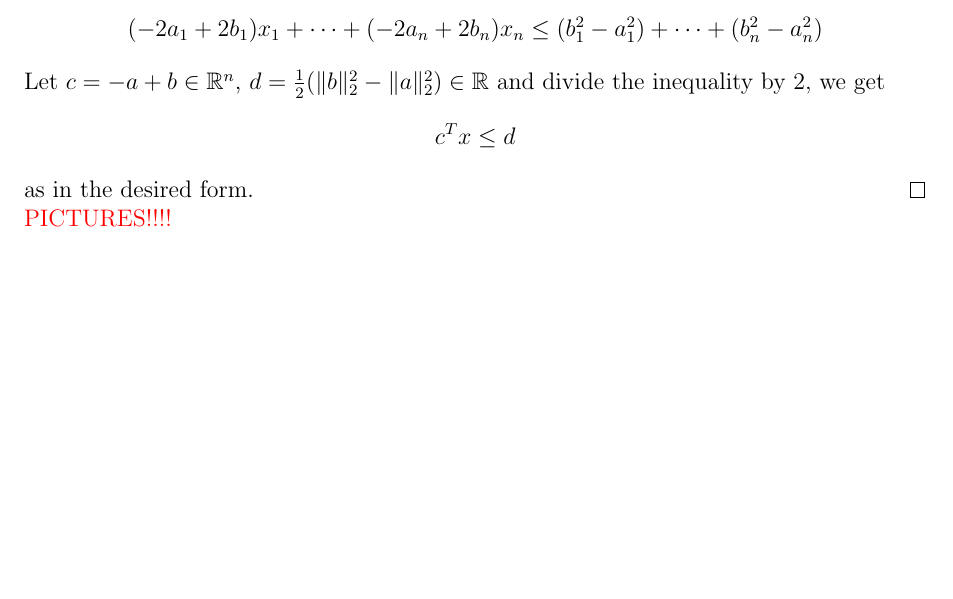
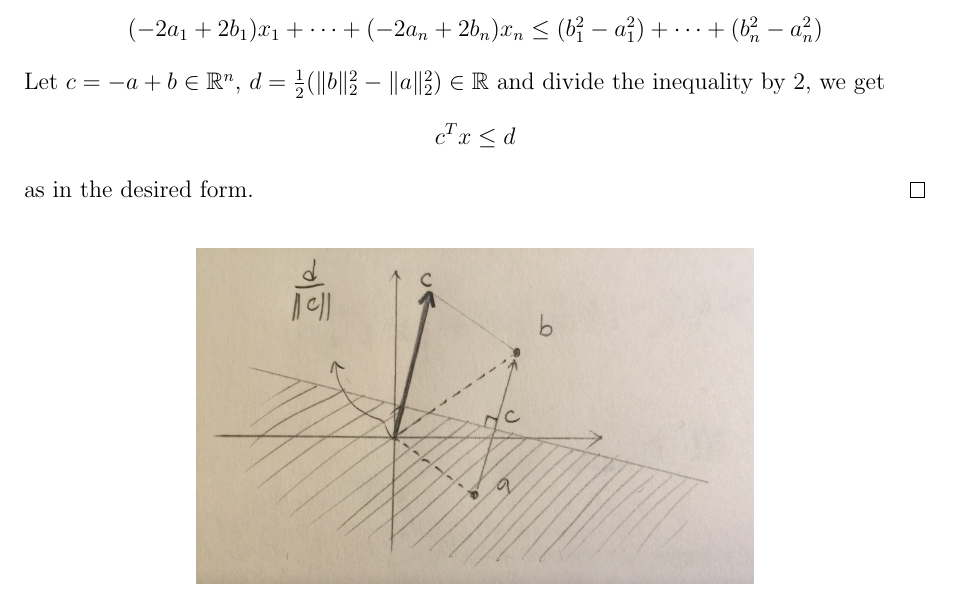
Before and after one commit to evastgh/ps, a LaTeX problem sheet (EE236B/hw1_sol.tex): part of page 1 of 3, cut so that both start at the same text, the shorter picture padded with empty space. Compiled offline with pdfLaTeX.

Commit message:
hw1 finished

```diff
--- a/EE236B/hw1_sol.tex
+++ b/EE236B/hw1_sol.tex
@@ -33,7 +33,7 @@
 	%%%% --CONTENTS-- %%%%
 	% \end{mdframed}\end{minipage}\end{center}
 
-%\usepackage{graphicx} \graphicspath{ {/path/} }
+\usepackage{graphicx} \graphicspath{ {} }
 	% --Example:
 	% \includegraphics[scale=0.5]{picture name}
 %\usepackage{caption} %%% --some awful package to make caption...
@@ -179,7 +179,9 @@ $$(-2a_1 + 2b_1)x_1 + \cdots + (-2a_n + 2b_n)x_n \leq (b_1^2 -a_1^2) + \cdots +
 Let $c = -a+b \in \R^n$, $d = \/12 (\|b\|_2^2 - \|a\|_2^2) \in \R$ and divide the inequality by $2$, we get
 $$c^Tx \leq d$$
 as in the desired form.\qed\\
-\red{PICTURES!!!!}
+\begin{center}
+\includegraphics[scale=0.1]{hw1_p1_fig.jpg}
+\end{center}
 
 
 
```
Also changed, not shown: EE236B/hw1_p1_fig.jpg (added).
